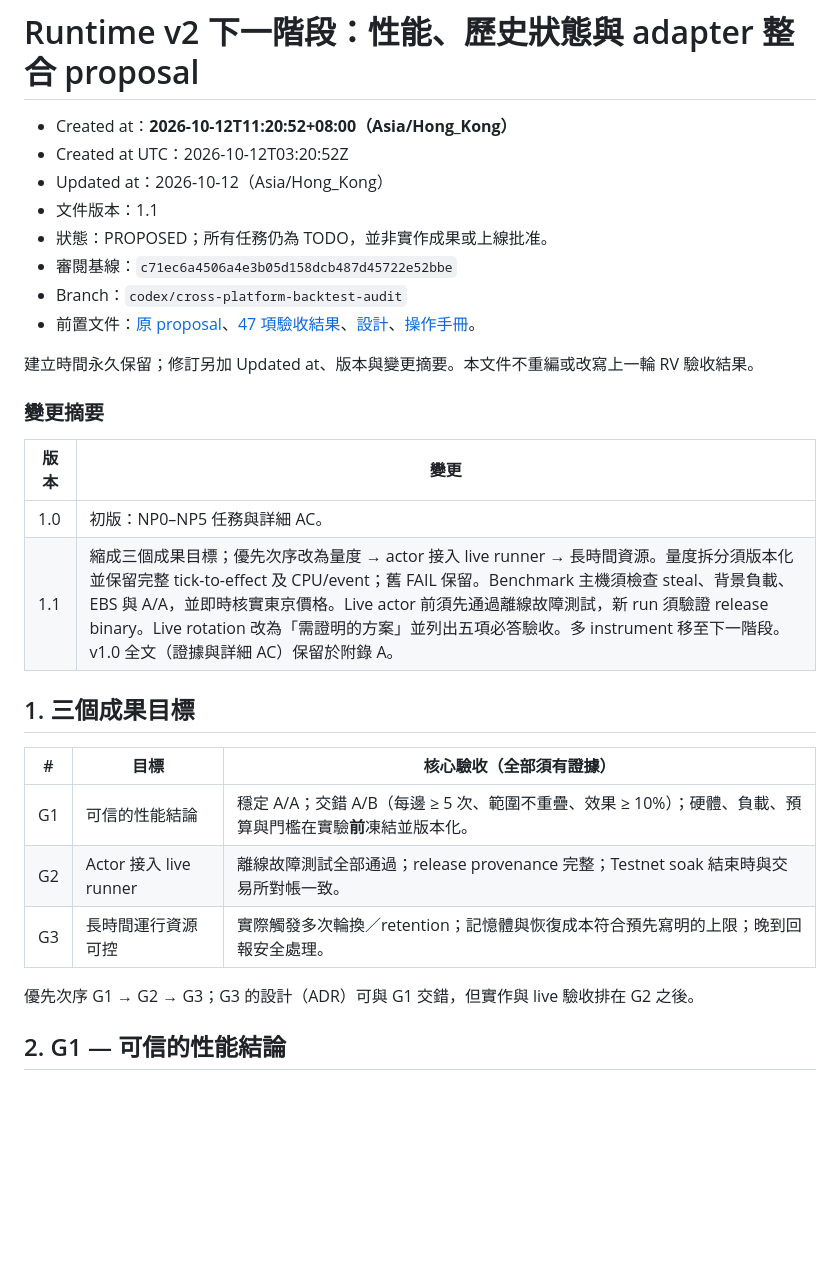
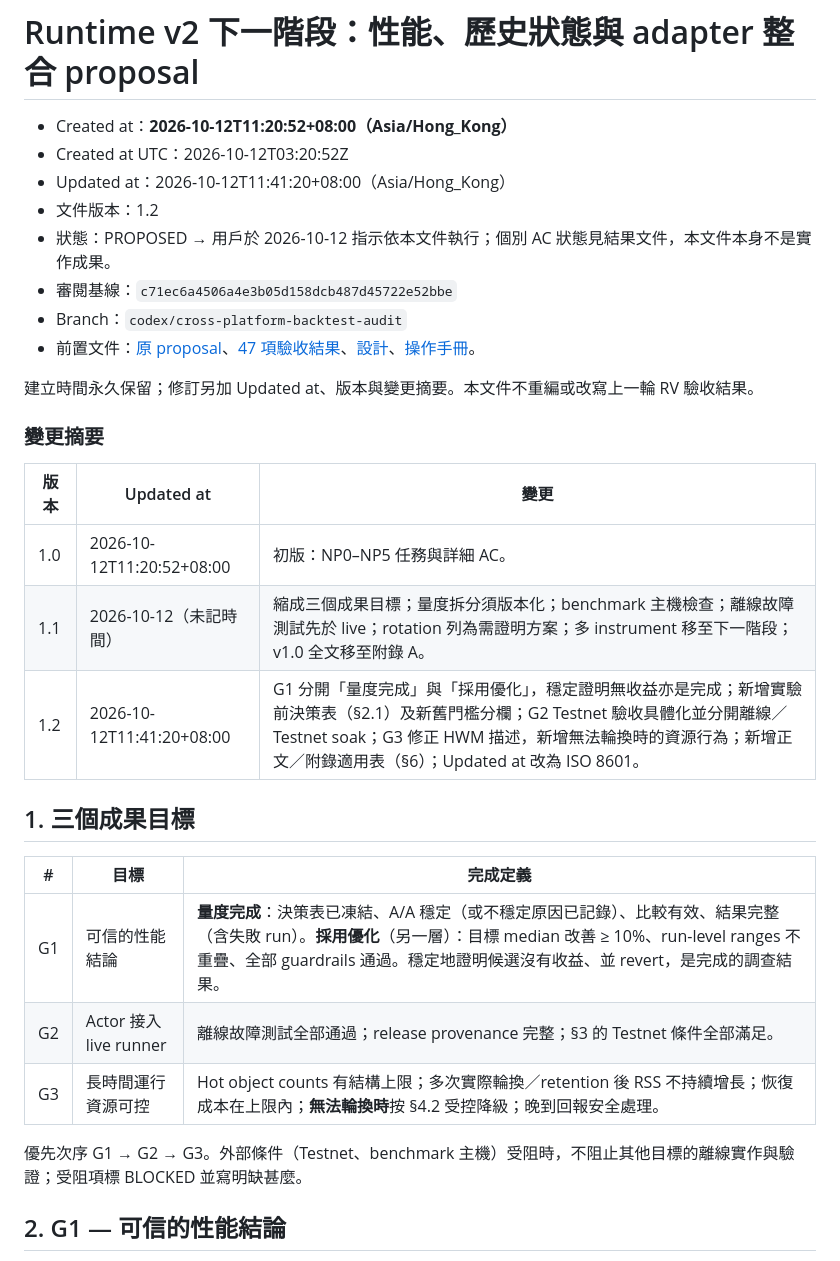
Before and after one commit to rickypang0219/MiniNautilus, a Markdown page: docs/runtime-v2-next-phase-proposal.md, the part around one of its changes. GitHub-like rendering; blank space fills up the shorter version.

```diff
--- a/docs/runtime-v2-next-phase-proposal.md
+++ b/docs/runtime-v2-next-phase-proposal.md
@@ -2,9 +2,9 @@
 
 - Created at：**2026-10-12T11:20:52+08:00（Asia/Hong_Kong）**
 - Created at UTC：2026-10-12T03:20:52Z
-- Updated at：2026-10-12（Asia/Hong_Kong）
-- 文件版本：1.1
-- 狀態：PROPOSED；所有任務仍為 TODO，並非實作成果或上線批准。
+- Updated at：2026-10-12T11:41:20+08:00（Asia/Hong_Kong）
+- 文件版本：1.2
+- 狀態：PROPOSED → 用戶於 2026-10-12 指示依本文件執行；個別 AC 狀態見結果文件，本文件本身不是實作成果。
 - 審閱基線：`c71ec6a4506a4e3b05d158dcb487d45722e52bbe`
 - Branch：`codex/cross-platform-backtest-audit`
 - 前置文件：[原 proposal](runtime-v2-proposal.md)、[47 項驗收結果](runtime-v2-results.md)、[設計](runtime-v2-design.md)、[操作手冊](runtime-v2-operations.md)。
@@ -13,20 +13,21 @@
 
 ### 變更摘要
 
-| 版本 | 變更 |
-|---|---|
-| 1.0 | 初版：NP0–NP5 任務與詳細 AC。 |
-| 1.1 | 縮成三個成果目標；優先次序改為量度 → actor 接入 live runner → 長時間資源。量度拆分須版本化並保留完整 tick-to-effect 及 CPU/event；舊 FAIL 保留。Benchmark 主機須檢查 steal、背景負載、EBS 與 A/A，並即時核實東京價格。Live actor 前須先通過離線故障測試，新 run 須驗證 release binary。Live rotation 改為「需證明的方案」並列出五項必答驗收。多 instrument 移至下一階段。v1.0 全文（證據與詳細 AC）保留於附錄 A。 |
+| 版本 | Updated at | 變更 |
+|---|---|---|
+| 1.0 | 2026-10-12T11:20:52+08:00 | 初版：NP0–NP5 任務與詳細 AC。 |
+| 1.1 | 2026-10-12（未記時間） | 縮成三個成果目標；量度拆分須版本化；benchmark 主機檢查；離線故障測試先於 live；rotation 列為需證明方案；多 instrument 移至下一階段；v1.0 全文移至附錄 A。 |
+| 1.2 | 2026-10-12T11:41:20+08:00 | G1 分開「量度完成」與「採用優化」，穩定證明無收益亦是完成；新增實驗前決策表（§2.1）及新舊門檻分欄；G2 Testnet 驗收具體化並分開離線／Testnet soak；G3 修正 HWM 描述，新增無法輪換時的資源行為；新增正文／附錄適用表（§6）；Updated at 改為 ISO 8601。 |
 
 ## 1. 三個成果目標
 
-| # | 目標 | 核心驗收（全部須有證據） |
+| # | 目標 | 完成定義 |
 |---|---|---|
-| G1 | 可信的性能結論 | 穩定 A/A；交錯 A/B（每邊 ≥ 5 次、範圍不重疊、效果 ≥ 10%）；硬體、負載、預算與門檻在實驗**前**凍結並版本化。 |
-| G2 | Actor 接入 live runner | 離線故障測試全部通過；release provenance 完整；Testnet soak 結束時與交易所對帳一致。 |
-| G3 | 長時間運行資源可控 | 實際觸發多次輪換／retention；記憶體與恢復成本符合預先寫明的上限；晚到回報安全處理。 |
+| G1 | 可信的性能結論 | **量度完成**：決策表已凍結、A/A 穩定（或不穩定原因已記錄）、比較有效、結果完整（含失敗 run）。**採用優化**（另一層）：目標 median 改善 ≥ 10%、run-level ranges 不重疊、全部 guardrails 通過。穩定地證明候選沒有收益、並 revert，是完成的調查結果。 |
+| G2 | Actor 接入 live runner | 離線故障測試全部通過；release provenance 完整；§3 的 Testnet 條件全部滿足。 |
+| G3 | 長時間運行資源可控 | Hot object counts 有結構上限；多次實際輪換／retention 後 RSS 不持續增長；恢復成本在上限內；**無法輪換時**按 §4.2 受控降級；晚到回報安全處理。 |
 
-優先次序 G1 → G2 → G3；G3 的設計（ADR）可與 G1 交錯，但實作與 live 驗收排在 G2 之後。
+優先次序 G1 → G2 → G3。外部條件（Testnet、benchmark 主機）受阻時，不阻止其他目標的離線實作與驗證；受阻項標 BLOCKED 並寫明缺甚麼。
 
 ## 2. G1 — 可信的性能結論
 
```
Also changed, not shown: other parts of docs/runtime-v2-next-phase-proposal.md (+76 -20 lines).
